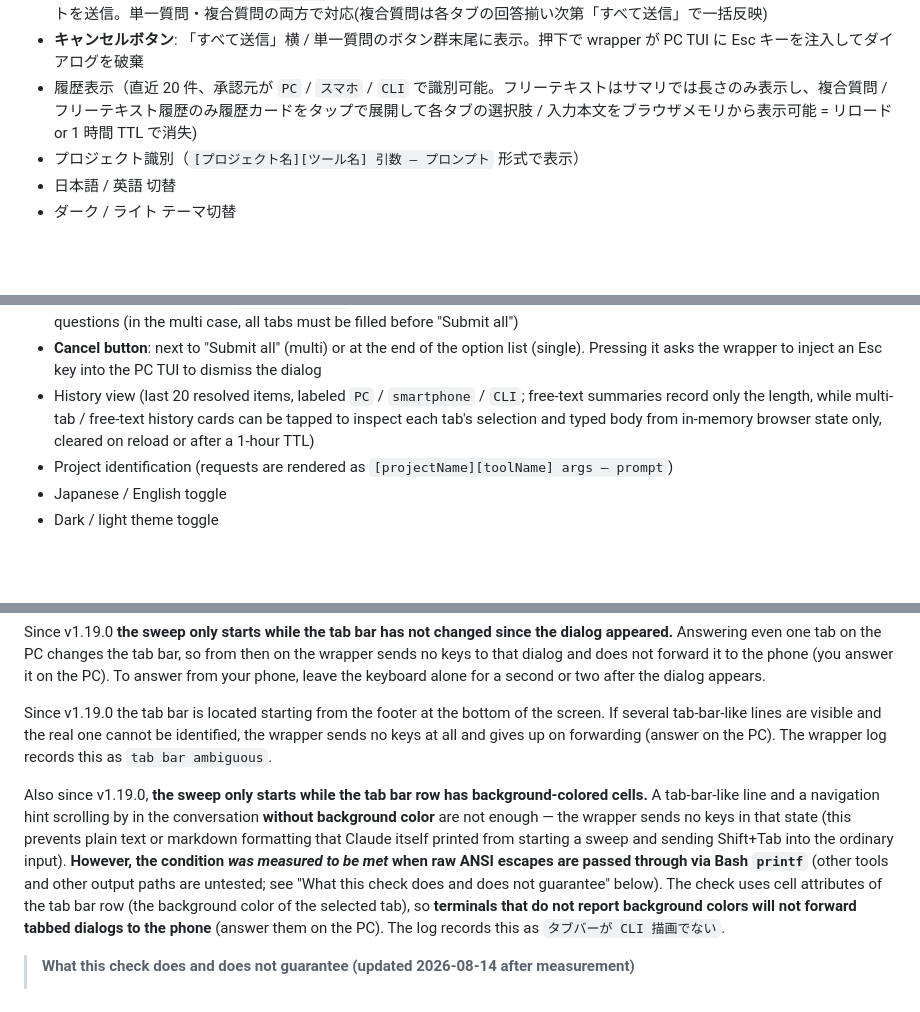
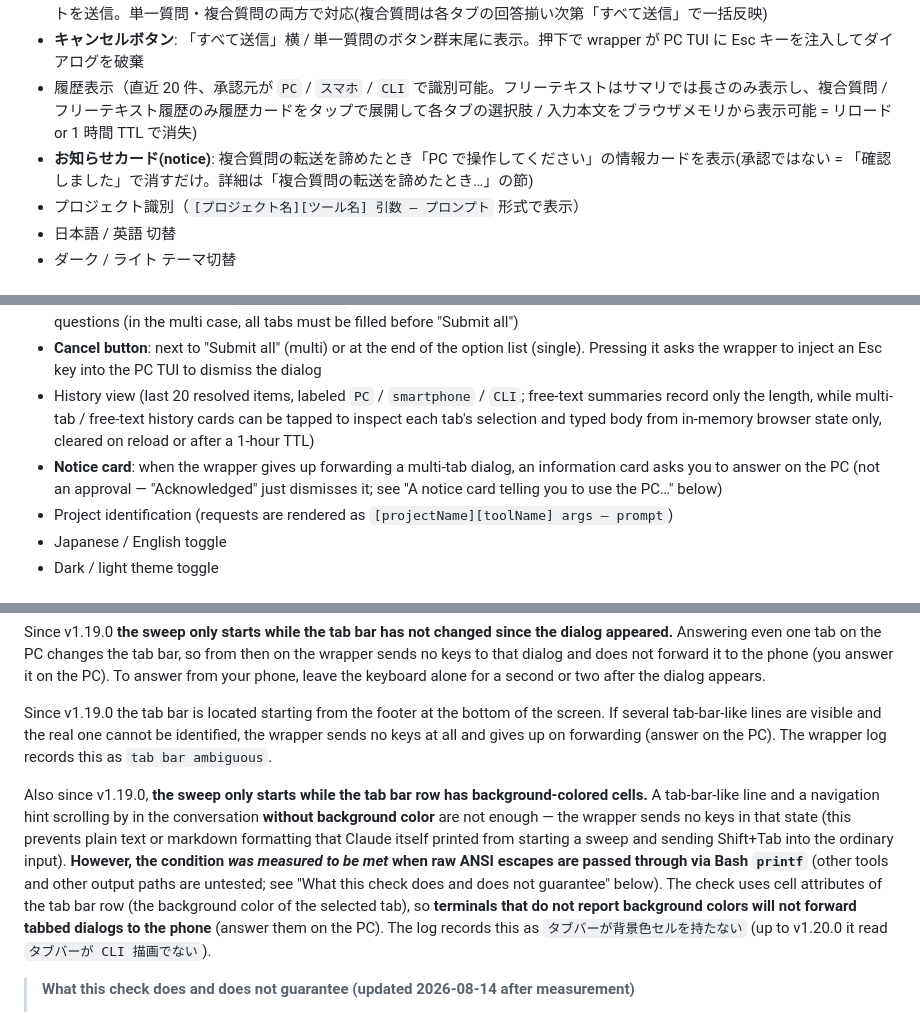
Before and after one commit to YATA-NODE/claude-approval-server, a Markdown page: README.md, 3 parts joined by grey strips. Drawn GitHub-style; blank space fills up the shorter version.

```diff
--- a/README.md
+++ b/README.md
@@ -312,6 +312,7 @@ function codex {
 - **テキスト入力モーダル**: `Type something` や codex の Tab notes を選ぶと textarea モーダルが開き、スマホからフリーテキストを送信。単一質問・複合質問の両方で対応(複合質問は各タブの回答揃い次第「すべて送信」で一括反映)
 - **キャンセルボタン**: 「すべて送信」横 / 単一質問のボタン群末尾に表示。押下で wrapper が PC TUI に Esc キーを注入してダイアログを破棄
 - 履歴表示（直近 20 件、承認元が `PC` / `スマホ` / `CLI` で識別可能。フリーテキストはサマリでは長さのみ表示し、複合質問 / フリーテキスト履歴のみ履歴カードをタップで展開して各タブの選択肢 / 入力本文をブラウザメモリから表示可能 = リロード or 1 時間 TTL で消失)
+- **お知らせカード(notice)**: 複合質問の転送を諦めたとき「PC で操作してください」の情報カードを表示(承認ではない = 「確認しました」で消すだけ。詳細は「複合質問の転送を諦めたとき…」の節)
 - プロジェクト識別（`[プロジェクト名][ツール名] 引数 — プロンプト` 形式で表示）
 - 日本語 / 英語 切替
 - ダーク / ライト テーマ切替
@@ -794,6 +795,7 @@ After the one-time setup:
 - **Free-text modal**: selecting `Type something` or codex Tab notes opens a textarea modal. Works for both single and multi-tab questions (in the multi case, all tabs must be filled before "Submit all")
 - **Cancel button**: next to "Submit all" (multi) or at the end of the option list (single). Pressing it asks the wrapper to inject an Esc key into the PC TUI to dismiss the dialog
 - History view (last 20 resolved items, labeled `PC` / `smartphone` / `CLI`; free-text summaries record only the length, while multi-tab / free-text history cards can be tapped to inspect each tab's selection and typed body from in-memory browser state only, cleared on reload or after a 1-hour TTL)
+- **Notice card**: when the wrapper gives up forwarding a multi-tab dialog, an information card asks you to answer on the PC (not an approval — "Acknowledged" just dismisses it; see "A notice card telling you to use the PC…" below)
 - Project identification (requests are rendered as `[projectName][toolName] args — prompt`)
 - Japanese / English toggle
 - Dark / light theme toggle
@@ -879,7 +881,7 @@ Since v1.19.0 **the sweep only starts while the tab bar has not changed since th
 
 Since v1.19.0 the tab bar is located starting from the footer at the bottom of the screen. If several tab-bar-like lines are visible and the real one cannot be identified, the wrapper sends no keys at all and gives up on forwarding (answer on the PC). The wrapper log records this as `tab bar ambiguous`.
 
-Also since v1.19.0, **the sweep only starts while the tab bar row has background-colored cells.** A tab-bar-like line and a navigation hint scrolling by in the conversation **without background color** are not enough — the wrapper sends no keys in that state (this prevents plain text or markdown formatting that Claude itself printed from starting a sweep and sending Shift+Tab into the ordinary input). **However, the condition *was measured to be met* when raw ANSI escapes are passed through via Bash `printf`** (other tools and other output paths are untested; see "What this check does and does not guarantee" below). The check uses cell attributes of the tab bar row (the background color of the selected tab), so **terminals that do not report background colors will not forward tabbed dialogs to the phone** (answer them on the PC). The log records this as `タブバーが CLI 描画でない`.
+Also since v1.19.0, **the sweep only starts while the tab bar row has background-colored cells.** A tab-bar-like line and a navigation hint scrolling by in the conversation **without background color** are not enough — the wrapper sends no keys in that state (this prevents plain text or markdown formatting that Claude itself printed from starting a sweep and sending Shift+Tab into the ordinary input). **However, the condition *was measured to be met* when raw ANSI escapes are passed through via Bash `printf`** (other tools and other output paths are untested; see "What this check does and does not guarantee" below). The check uses cell attributes of the tab bar row (the background color of the selected tab), so **terminals that do not report background colors will not forward tabbed dialogs to the phone** (answer them on the PC). The log records this as `タブバーが背景色セルを持たない` (up to v1.20.0 it read `タブバーが CLI 描画でない`).
 
 > **What this check does and does not guarantee (updated 2026-08-14 after measurement)**
 >
```
Also changed, not shown: other parts of README.md (+3 -3 lines), RELEASE_NOTES.md (+2 -0 lines).
